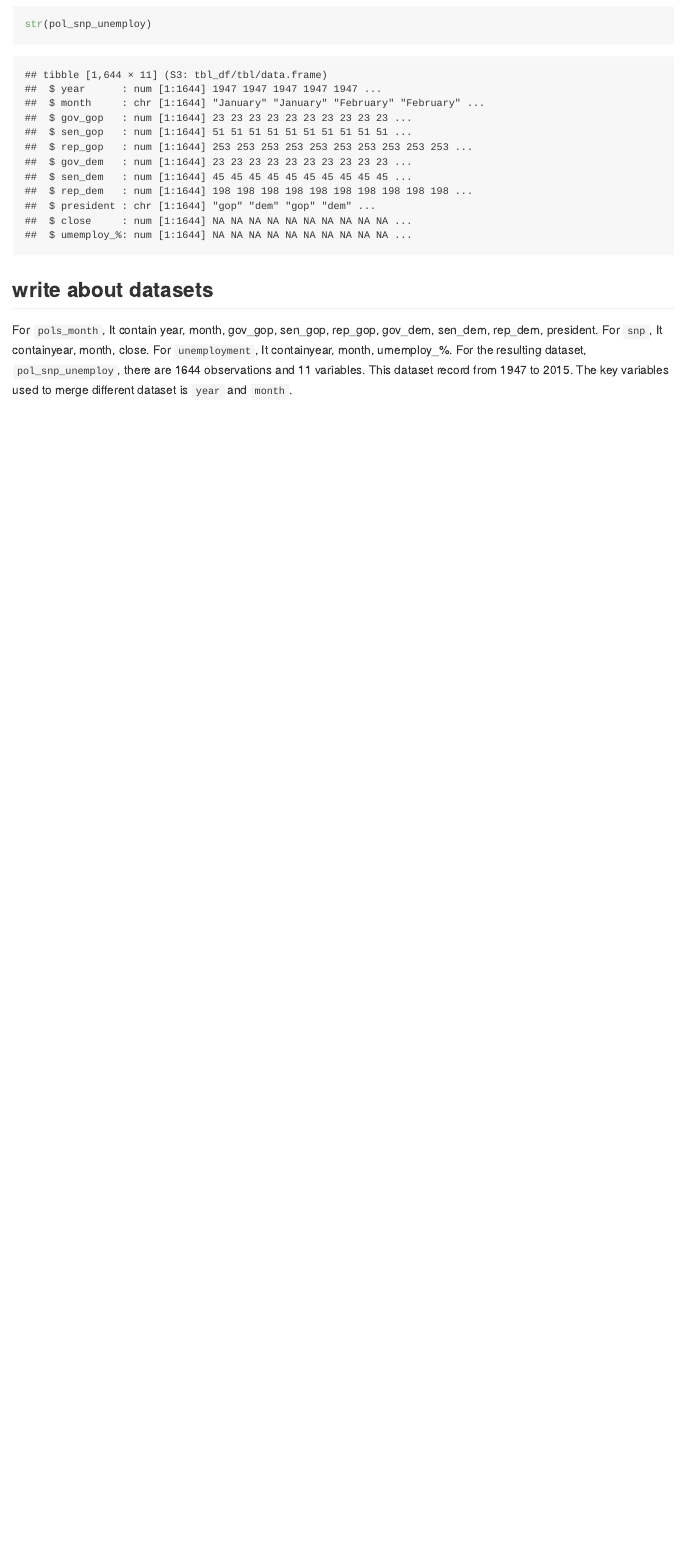
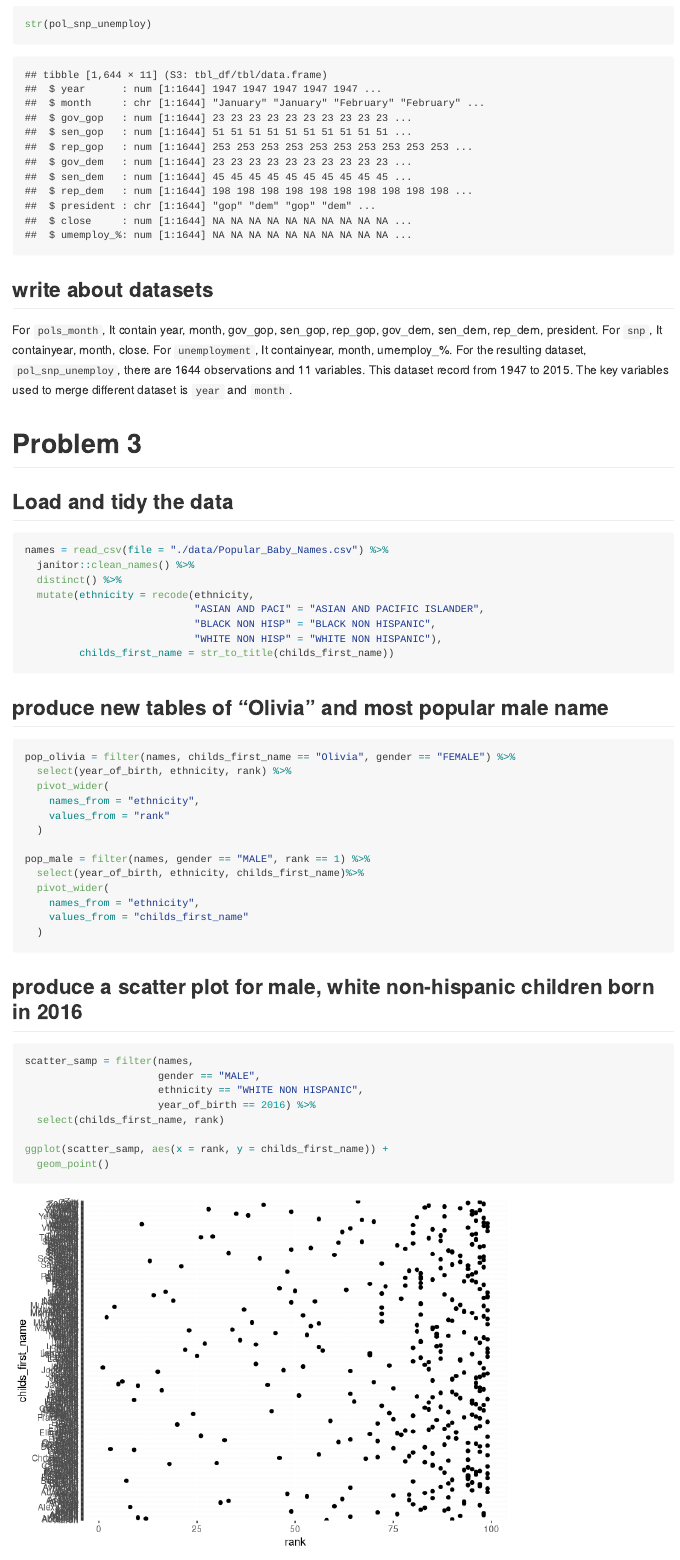
Before and after one commit to xiaoyangli2934/p8105_hw2_xl2934, an R Markdown document (p8105_hw2_xl2934.Rmd): the page in a window 1100 px wide, from 4290 px down. Rendered offline with R 4.5, knitr and Pandoc, with nearby package versions; column names are cleaned by a stand-in for the janitor package.

Commit message:
finish problem 3 but fail to adjust size of figure.

````diff
--- a/p8105_hw2_xl2934.Rmd
+++ b/p8105_hw2_xl2934.Rmd
@@ -127,3 +127,49 @@ For `pols_month`, It contain `r colnames(pols_month)`.
 For `snp`, It contain`r colnames(snp)`.
 For `unemployment`, It contain`r colnames(unemployment)`.
 For the resulting dataset, `pol_snp_unemploy`, there are `r nrow(pol_snp_unemploy)` observations and `r ncol(pol_snp_unemploy)` variables. This dataset record from `r min(pull(pol_snp_unemploy, year))` to `r max(pull(pol_snp_unemploy, year))`. The key variables used to merge different dataset is `year` and `month`.
+
+# Problem 3
+## Load and tidy the data
+```{r}
+names = read_csv(file = "./data/Popular_Baby_Names.csv") %>%
+  janitor::clean_names() %>%
+  distinct() %>%
+  mutate(ethnicity = recode(ethnicity,
+                            "ASIAN AND PACI" = "ASIAN AND PACIFIC ISLANDER",
+                            "BLACK NON HISP" = "BLACK NON HISPANIC",
+                            "WHITE NON HISP" = "WHITE NON HISPANIC"),
+         childs_first_name = str_to_title(childs_first_name))
+
+```
+
+## produce new tables of "Olivia" and most popular male name
+```{r}
+pop_olivia = filter(names, childs_first_name == "Olivia", gender == "FEMALE") %>%
+  select(year_of_birth, ethnicity, rank) %>%
+  pivot_wider(
+    names_from = "ethnicity",
+    values_from = "rank"
+  )
+
+pop_male = filter(names, gender == "MALE", rank == 1) %>%
+  select(year_of_birth, ethnicity, childs_first_name)%>%
+  pivot_wider(
+    names_from = "ethnicity",
+    values_from = "childs_first_name"
+  )
+
+```
+
+## produce a scatter plot for male, white non-hispanic children born in 2016
+```{r}
+
+scatter_samp = filter(names,
+                      gender == "MALE",
+                      ethnicity == "WHITE NON HISPANIC",
+                      year_of_birth == 2016) %>%
+  select(childs_first_name, rank)
+
+ggplot(scatter_samp, aes(x = rank, y = childs_first_name)) +
+  geom_point()
+
+```
````
Also changed, not shown: p8105_hw2_xl2934.md, p8105_hw2_xl2934_files/figure-gfm/unnamed-chunk-8-1.png (added).
